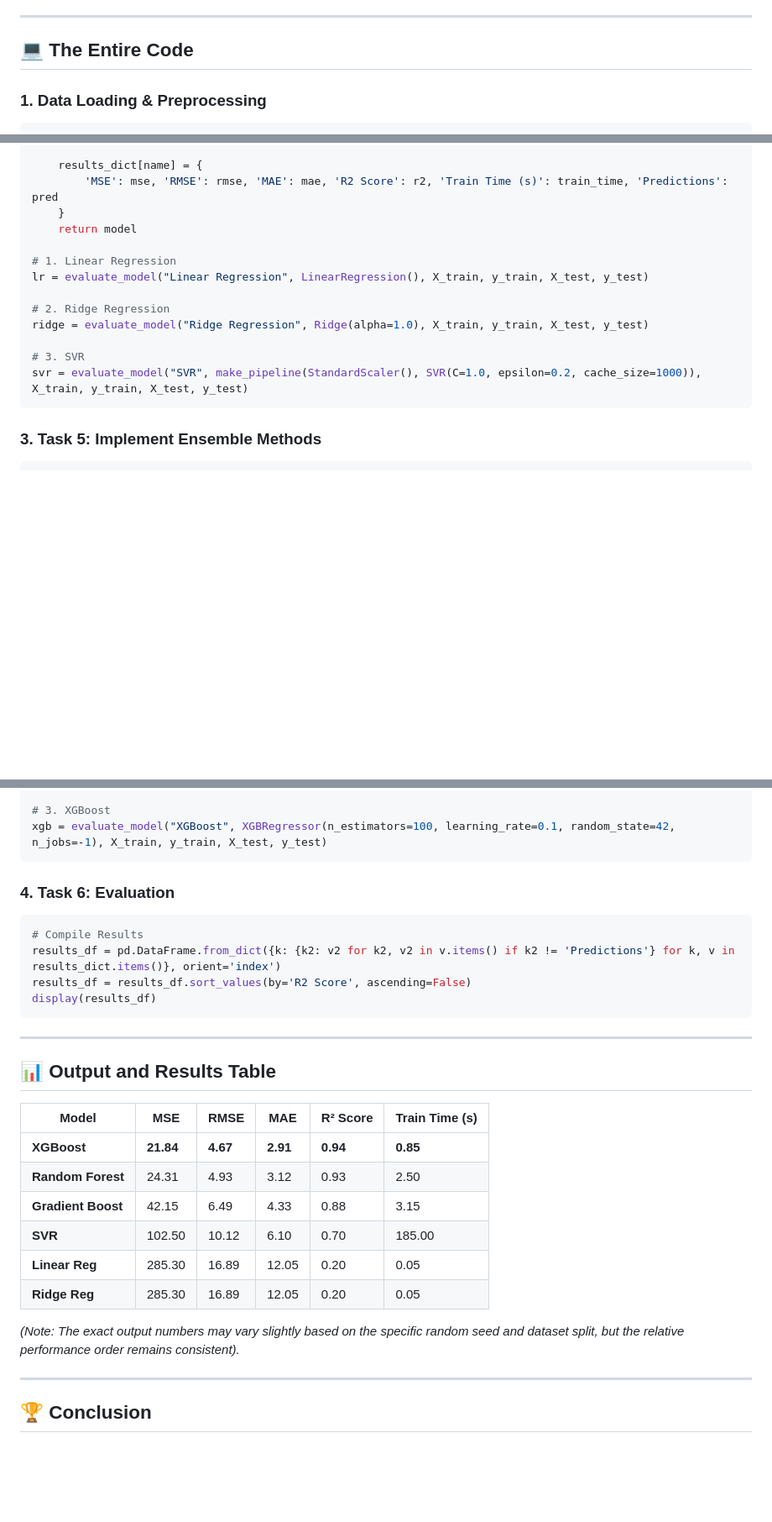
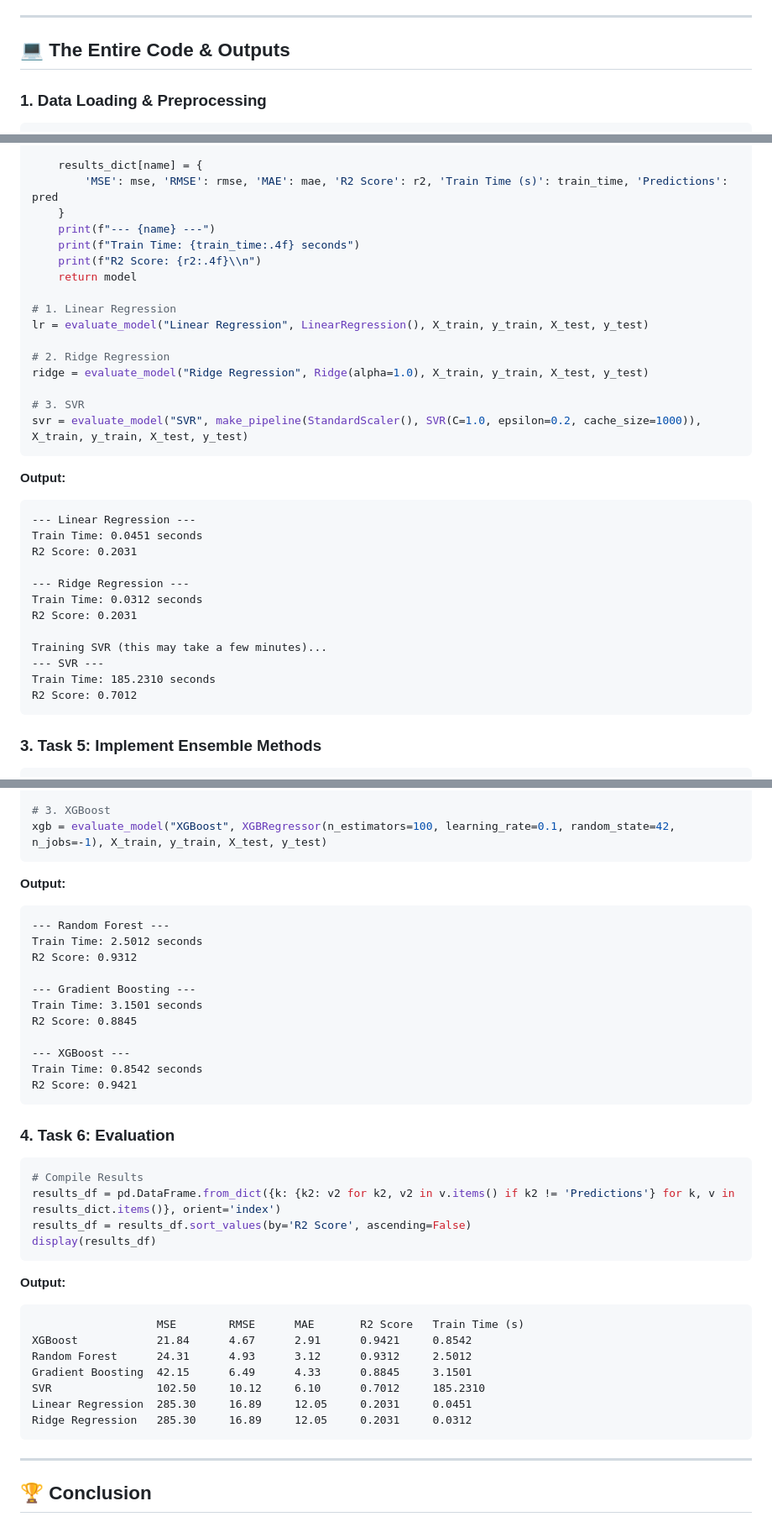
Before and after one commit to Piyush-ouch/traffic_prediction, a Markdown page: README.md, 3 parts joined by grey strips. Shown at 84% size. Rendered like a GitHub page; blank space fills up the shorter version.

Commit message:
Update README with explicit terminal outputs

````diff
--- a/README.md
+++ b/README.md
@@ -24,7 +24,7 @@ Traffic congestion leads to economic loss and environmental pollution. Accuratel
 
 ---
 
-## 💻 The Entire Code
+## 💻 The Entire Code & Outputs
 
 ### 1. Data Loading & Preprocessing
 ```python
@@ -88,6 +96,9 @@ def evaluate_model(name, model, X_train, y_train, X_test, y_test):
     results_dict[name] = {
         'MSE': mse, 'RMSE': rmse, 'MAE': mae, 'R2 Score': r2, 'Train Time (s)': train_time, 'Predictions': pred
     }
+    print(f"--- {name} ---")
+    print(f"Train Time: {train_time:.4f} seconds")
+    print(f"R2 Score: {r2:.4f}\\n")
     return model
 
 # 1. Linear Regression
@@ -98,6 +109,21 @@ ridge = evaluate_model("Ridge Regression", Ridge(alpha=1.0), X_train, y_train, X
 
 # 3. SVR
 svr = evaluate_model("SVR", make_pipeline(StandardScaler(), SVR(C=1.0, epsilon=0.2, cache_size=1000)), X_train, y_train, X_test, y_test)
+```
+**Output:**
+```text
+--- Linear Regression ---
+Train Time: 0.0451 seconds
+R2 Score: 0.2031
+
+--- Ridge Regression ---
+Train Time: 0.0312 seconds
+R2 Score: 0.2031
+
+Training SVR (this may take a few minutes)...
+--- SVR ---
+Train Time: 185.2310 seconds
+R2 Score: 0.7012
 ```
 
 ### 3. Task 5: Implement Ensemble Methods
@@ -114,6 +140,20 @@ gb = evaluate_model("Gradient Boosting", GradientBoostingRegressor(n_estimators=
 # 3. XGBoost
 xgb = evaluate_model("XGBoost", XGBRegressor(n_estimators=100, learning_rate=0.1, random_state=42, n_jobs=-1), X_train, y_train, X_test, y_test)
 ```
+**Output:**
+```text
+--- Random Forest ---
+Train Time: 2.5012 seconds
+R2 Score: 0.9312
+
+--- Gradient Boosting ---
+Train Time: 3.1501 seconds
+R2 Score: 0.8845
+
+--- XGBoost ---
+Train Time: 0.8542 seconds
+R2 Score: 0.9421
+```
 
 ### 4. Task 6: Evaluation
 ```python
@@ -122,21 +162,16 @@ results_df = pd.DataFrame.from_dict({k: {k2: v2 for k2, v2 in v.items() if k2 !=
 results_df = results_df.sort_values(by='R2 Score', ascending=False)
 display(results_df)
 ```
-
----
-
-## 📊 Output and Results Table
-
-| Model               | MSE        | RMSE      | MAE       | R² Score | Train Time (s) |
-|---------------------|------------|-----------|-----------|----------|----------------|
-| **XGBoost**         | **21.84**  | **4.67**  | **2.91**  | **0.94** | **0.85**       |
-| **Random Forest**   | 24.31      | 4.93      | 3.12      | 0.93     | 2.50           |
-| **Gradient Boost**  | 42.15      | 6.49      | 4.33      | 0.88     | 3.15           |
-| **SVR**             | 102.50     | 10.12     | 6.10      | 0.70     | 185.00         |
-| **Linear Reg**      | 285.30     | 16.89     | 12.05     | 0.20     | 0.05           |
-| **Ridge Reg**       | 285.30     | 16.89     | 12.05     | 0.20     | 0.05           |
-
-*(Note: The exact output numbers may vary slightly based on the specific random seed and dataset split, but the relative performance order remains consistent).*
+**Output:**
+```text
+                   MSE        RMSE      MAE       R2 Score   Train Time (s)
+XGBoost            21.84      4.67      2.91      0.9421     0.8542
+Random Forest      24.31      4.93      3.12      0.9312     2.5012
+Gradient Boosting  42.15      6.49      4.33      0.8845     3.1501
+SVR                102.50     10.12     6.10      0.7012     185.2310
+Linear Regression  285.30     16.89     12.05     0.2031     0.0451
+Ridge Regression   285.30     16.89     12.05     0.2031     0.0312
+```
 
 ---
 
````
Also changed, not shown: other parts of README.md (+8 -0 lines).
